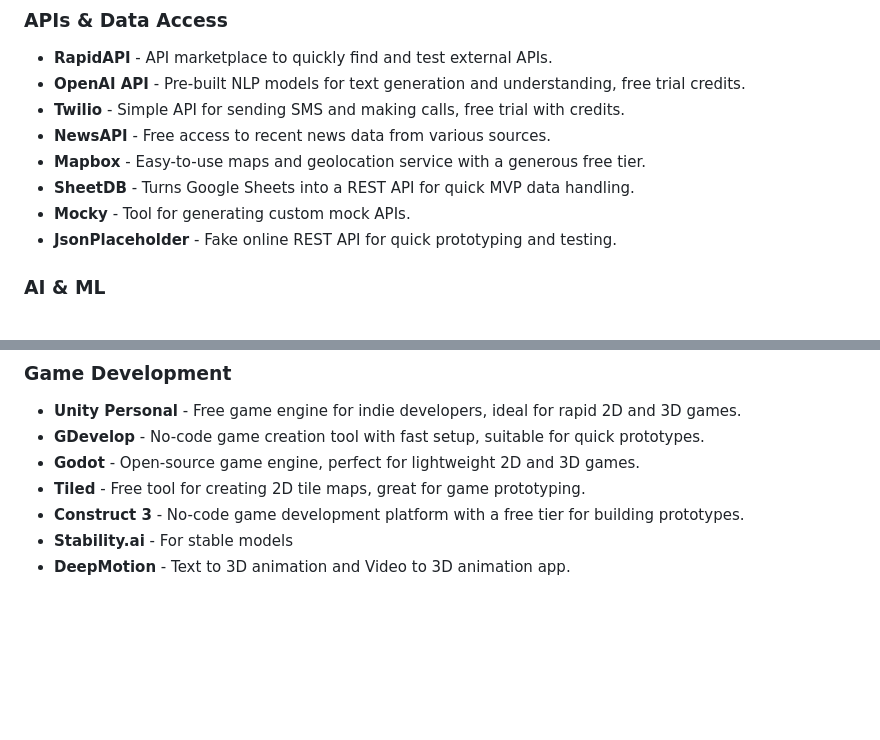
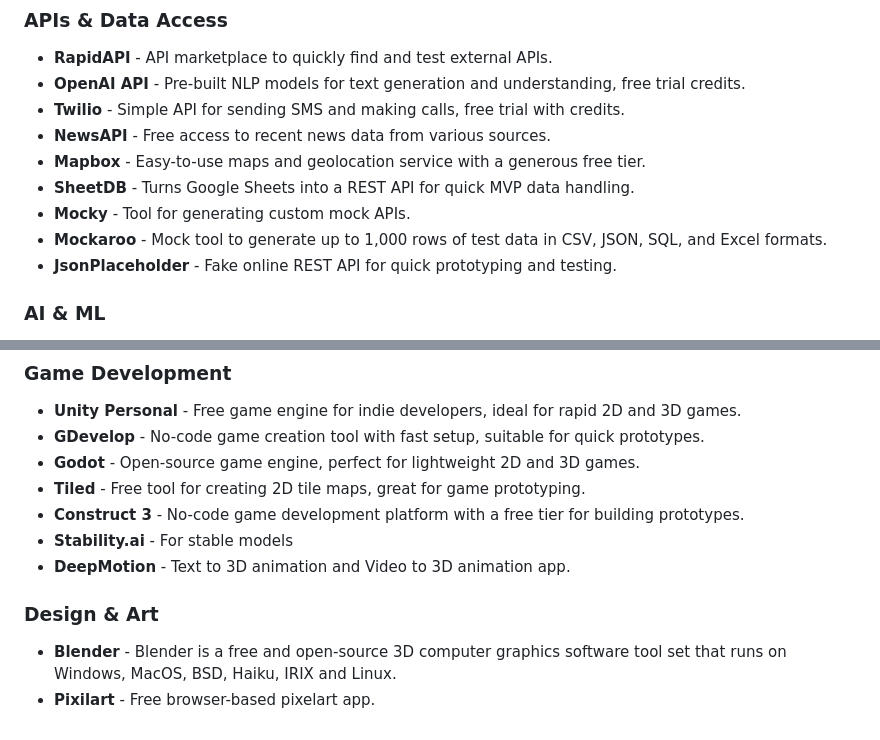
Before and after one commit to HappyHackingSpace/awesome-hackathon, a Markdown page: README.md, 2 parts joined by grey strips. GitHub-like rendering; blank space fills up the shorter version.

Commit message:
Add a new title and tools
Add
- Mockaroo
-Design & Art Title
- Blender
- Pixilart

```diff
--- a/README.md
+++ b/README.md
@@ -43,6 +43,7 @@
 - **Mapbox** - Easy-to-use maps and geolocation service with a generous free tier.
 - **SheetDB** - Turns Google Sheets into a REST API for quick MVP data handling.
 - **Mocky** - Tool for generating custom mock APIs.
+- **Mockaroo** - Mock tool to generate up to 1,000 rows of test data in CSV, JSON, SQL, and Excel formats.
 - **JsonPlaceholder** - Fake online REST API for quick prototyping and testing.
 
 ### **AI & ML**
@@ -127,3 +128,7 @@
 - **Construct 3** - No-code game development platform with a free tier for building prototypes.
 - **Stability.ai** - For stable models
 - **DeepMotion** - Text to 3D animation and Video to 3D animation app.
+
+### **Design & Art**
+- **Blender** - Blender is a free and open-source 3D computer graphics software tool set that runs on Windows, MacOS, BSD, Haiku, IRIX and Linux.
+- **Pixilart** - Free browser-based pixelart app.
```
